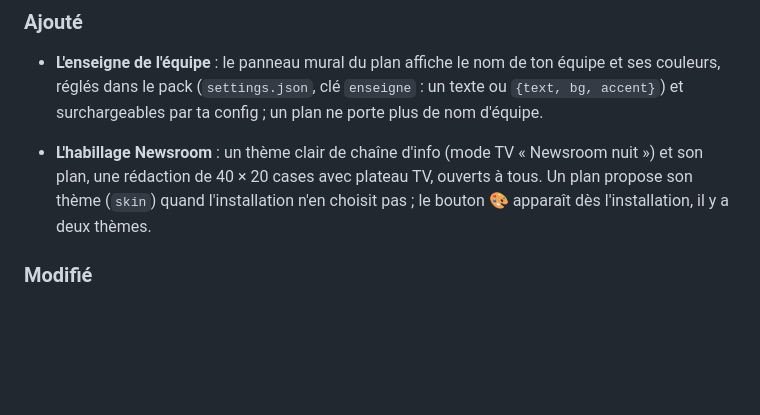
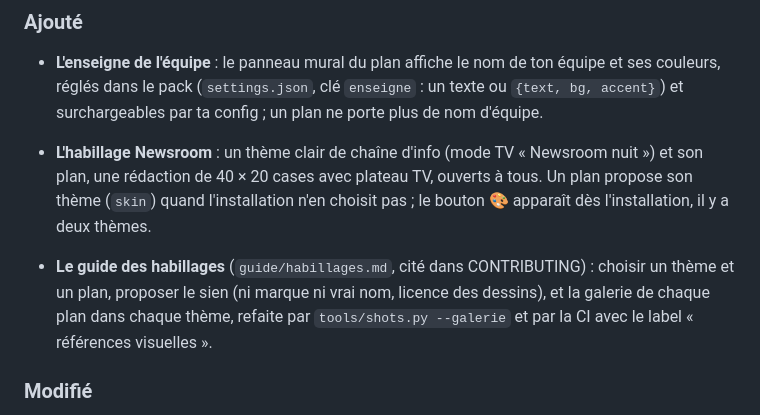
Before and after one commit to barberemi/pixel-bureau, a Markdown page: CHANGELOG.md, the part around the change. Drawn GitHub-style; blank space fills up the shorter version.

```diff
--- a/CHANGELOG.md
+++ b/CHANGELOG.md
@@ -11,6 +11,8 @@ Format : [Keep a Changelog](https://keepachangelog.com/fr/1.1.0/). Versions : `0
 - **L'enseigne de l'équipe** : le panneau mural du plan affiche le nom de ton équipe et ses couleurs, réglés dans le pack (`settings.json`, clé `enseigne` : un texte ou `{text, bg, accent}`) et surchargeables par ta config ; un plan ne porte plus de nom d'équipe.
 
 - **L'habillage Newsroom** : un thème clair de chaîne d'info (mode TV « Newsroom nuit ») et son plan, une rédaction de 40 × 20 cases avec plateau TV, ouverts à tous. Un plan propose son thème (`skin`) quand l'installation n'en choisit pas ; le bouton 🎨 apparaît dès l'installation, il y a deux thèmes.
+
+- **Le guide des habillages** (`guide/habillages.md`, cité dans CONTRIBUTING) : choisir un thème et un plan, proposer le sien (ni marque ni vrai nom, licence des dessins), et la galerie de chaque plan dans chaque thème, refaite par `tools/shots.py --galerie` et par la CI avec le label « références visuelles ».
 
 ### Modifié
 
```
Also changed, not shown: CONTRIBUTING.md (+1 -0 lines), README.md (+1 -1 lines), guide/habillages.md (added, +51 -0 lines), guide/img/habillages/darkmode--darkmode.png (added), guide/img/habillages/darkmode--newsroom.png (added), guide/img/habillages/exemple-startup--darkmode.png (added), guide/img/habillages/exemple-startup--newsroom.png (added), guide/img/habillages/newsroom--darkmode.png (added), guide/img/habillages/newsroom--newsroom.png (added), 3 other files.
